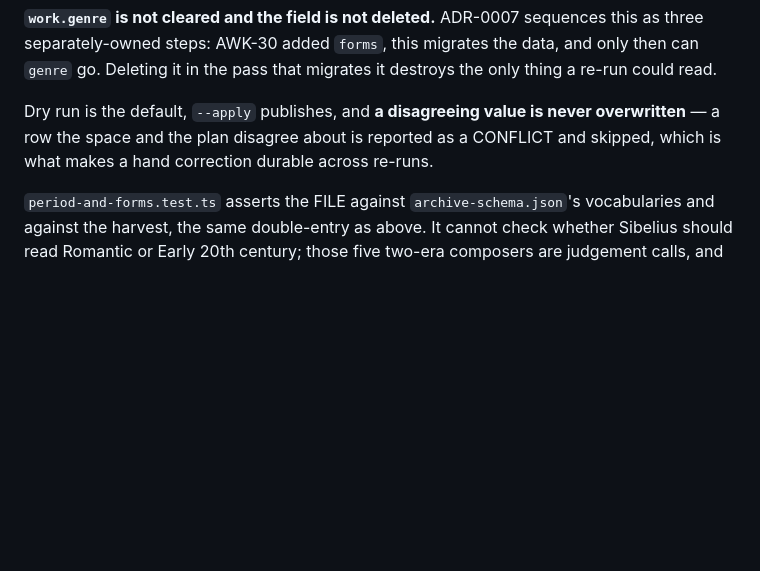
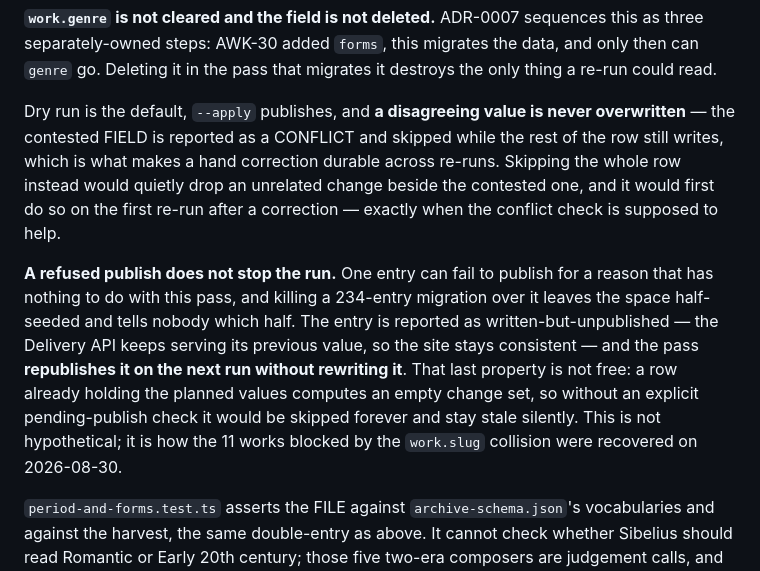
Before and after one commit to awkale/awkale.me, a Markdown page: scripts/contentful/README.md, the part around the change. GitHub-like rendering; blank space fills up the shorter version.

```diff
--- a/scripts/contentful/README.md
+++ b/scripts/contentful/README.md
@@ -549,9 +549,22 @@ data, and only then can `genre` go. Deleting it in the pass that migrates it
 destroys the only thing a re-run could read.
 
 Dry run is the default, `--apply` publishes, and **a disagreeing value is never
-overwritten** — a row the space and the plan disagree about is reported as a
-CONFLICT and skipped, which is what makes a hand correction durable across
-re-runs.
+overwritten** — the contested FIELD is reported as a CONFLICT and skipped while
+the rest of the row still writes, which is what makes a hand correction durable
+across re-runs. Skipping the whole row instead would quietly drop an unrelated
+change beside the contested one, and it would first do so on the first re-run
+after a correction — exactly when the conflict check is supposed to help.
+
+**A refused publish does not stop the run.** One entry can fail to publish for a
+reason that has nothing to do with this pass, and killing a 234-entry migration
+over it leaves the space half-seeded and tells nobody which half. The entry is
+reported as written-but-unpublished — the Delivery API keeps serving its previous
+value, so the site stays consistent — and the pass **republishes it on the next
+run without rewriting it**. That last property is not free: a row already holding
+the planned values computes an empty change set, so without an explicit
+pending-publish check it would be skipped forever and stay stale silently. This
+is not hypothetical; it is how the 11 works blocked by the `work.slug` collision
+were recovered on 2026-08-30.
 
 `period-and-forms.test.ts` asserts the FILE against `archive-schema.json`'s
 vocabularies and against the harvest, the same double-entry as above. It cannot
```
Also changed, not shown: AGENTS.md (+24 -19 lines).
